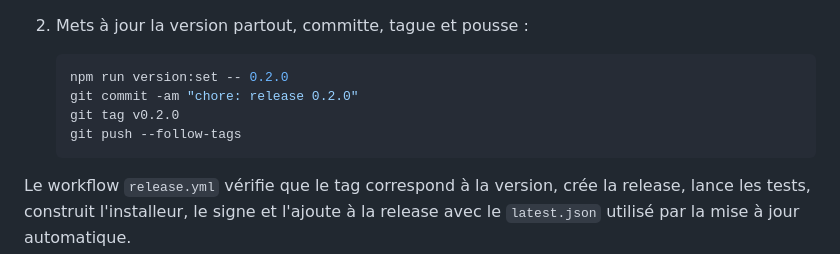
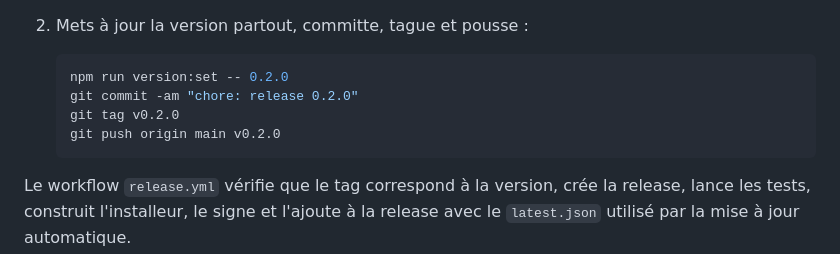
Before and after one commit to guillaume-gagnaire/claude-code-manager, a Markdown page: README.md, the part around the change. Rendered like a GitHub page.

Commit message:
docs: push the release tag explicitly (--follow-tags skips lightweight tags)
Co-Authored-By: Claude Opus 5.5 <noreply@anthropic.com>
Claude-Session: https://claude.ai/code/session_01XHrUn7tS6jP85FC8kkPpvw

````diff
--- a/README.md
+++ b/README.md
@@ -95,7 +95,7 @@ La CI (`.github/workflows/ci.yml`) exécute l'ensemble sur chaque push et pull r
    npm run version:set -- 0.2.0
    git commit -am "chore: release 0.2.0"
    git tag v0.2.0
-   git push --follow-tags
+   git push origin main v0.2.0
    ```
 
 Le workflow `release.yml` vérifie que le tag correspond à la version, crée la release, lance les tests, construit l'installeur, le signe et l'ajoute à la release avec le `latest.json` utilisé par la mise à jour automatique.
````
